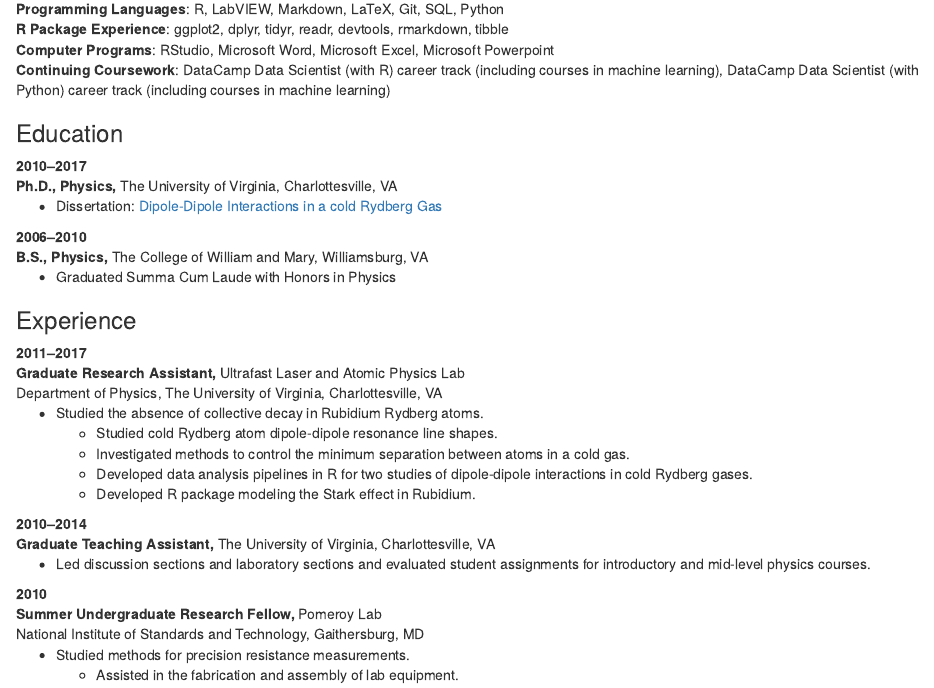
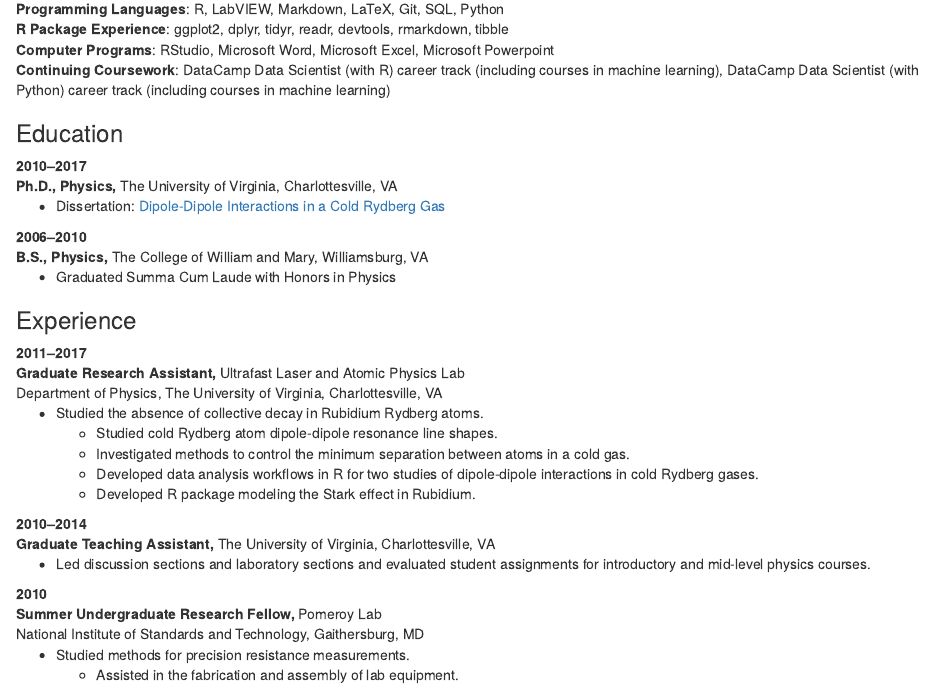
Before and after one commit to bgrich/briangrichards-blogdown-website, an R Markdown document (content/Resume.Rmd): the page in a window 1100 px wide, from 360 px down. Rendered offline with R 4.5, knitr and Pandoc, with nearby package versions.

Commit message:
Fix typos.

```diff
--- a/content/Resume.Rmd
+++ b/content/Resume.Rmd
@@ -31,7 +31,7 @@ courses in machine learning), DataCamp Data Scientist (with Python) career track
 2010--2017
 : **Ph.D., Physics,** The University of Virginia, Charlottesville, VA
 
-: * Dissertation: [Dipole-Dipole Interactions in a cold Rydberg Gas](https://doi.org/10.18130/V3MB4V)
+: * Dissertation: [Dipole-Dipole Interactions in a Cold Rydberg Gas](https://doi.org/10.18130/V3MB4V)
 
 2006--2010
 : **B.S., Physics,** The College of William and Mary, Williamsburg, VA
@@ -47,7 +47,7 @@ Department of Physics, The University of Virginia, Charlottesville, VA
 : * Studied the absence of collective decay in Rubidium Rydberg atoms.\
   * Studied cold Rydberg atom dipole-dipole resonance line shapes.\
   * Investigated methods to control the minimum separation between atoms in a cold gas.\
-  * Developed data analysis pipelines in R for two studies of dipole-dipole
+  * Developed data analysis workflows in R for two studies of dipole-dipole
 interactions in cold Rydberg gases.\
   * Developed R package modeling the Stark effect in Rubidium.
 
```
